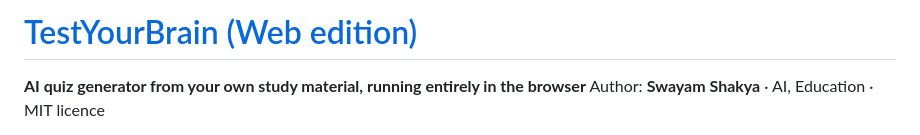
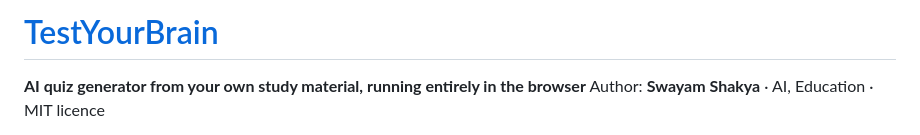
Before and after one commit to requiemdoomed/TestYourBrain, a Markdown page: README.md, the part around the change. Drawn GitHub-style.

Commit message:
Update project title in README
Removed 'Web edition' from the project title in README.

```diff
--- a/README.md
+++ b/README.md
@@ -1,4 +1,4 @@
-# [TestYourBrain (Web edition)](https://requiemdoomed.github.io/TestYourBrain/)
+# [TestYourBrain](https://requiemdoomed.github.io/TestYourBrain/)
 
 **AI quiz generator from your own study material, running entirely in the browser**
 Author: **Swayam Shakya** · AI, Education · MIT licence
```
